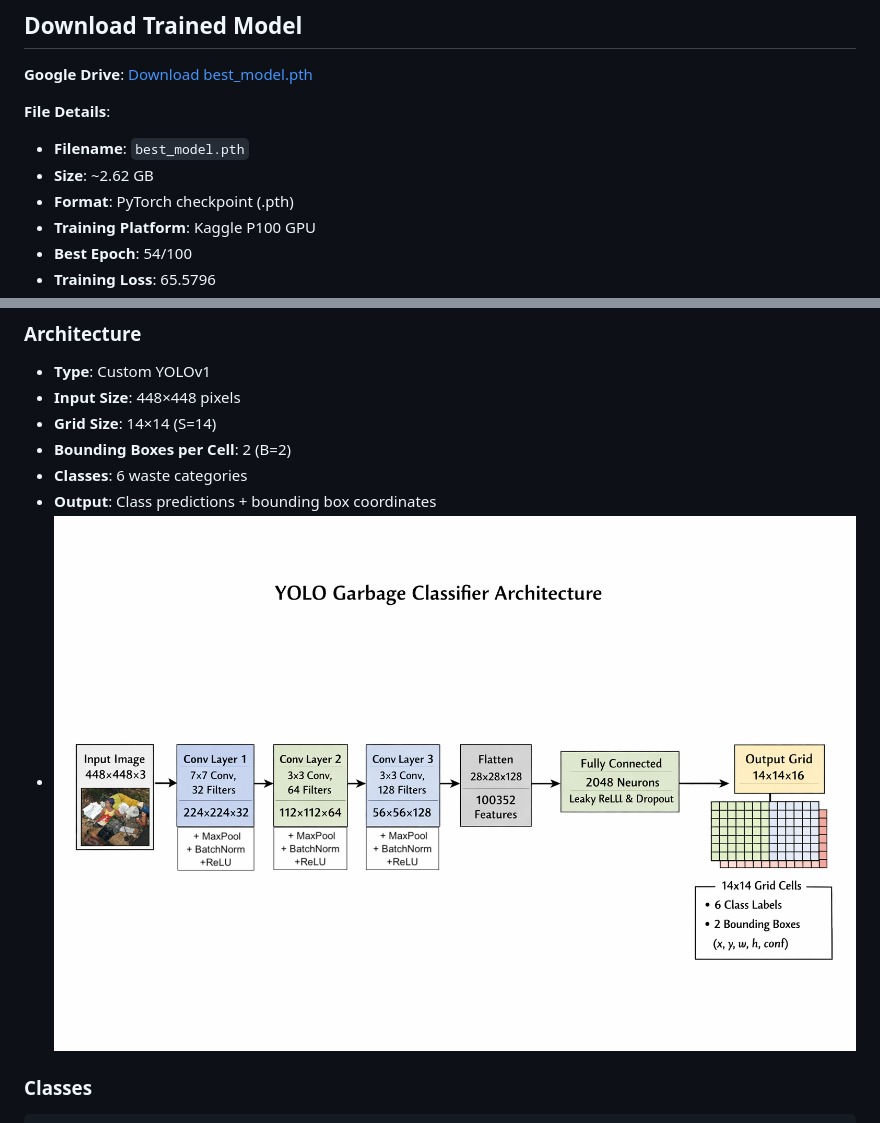
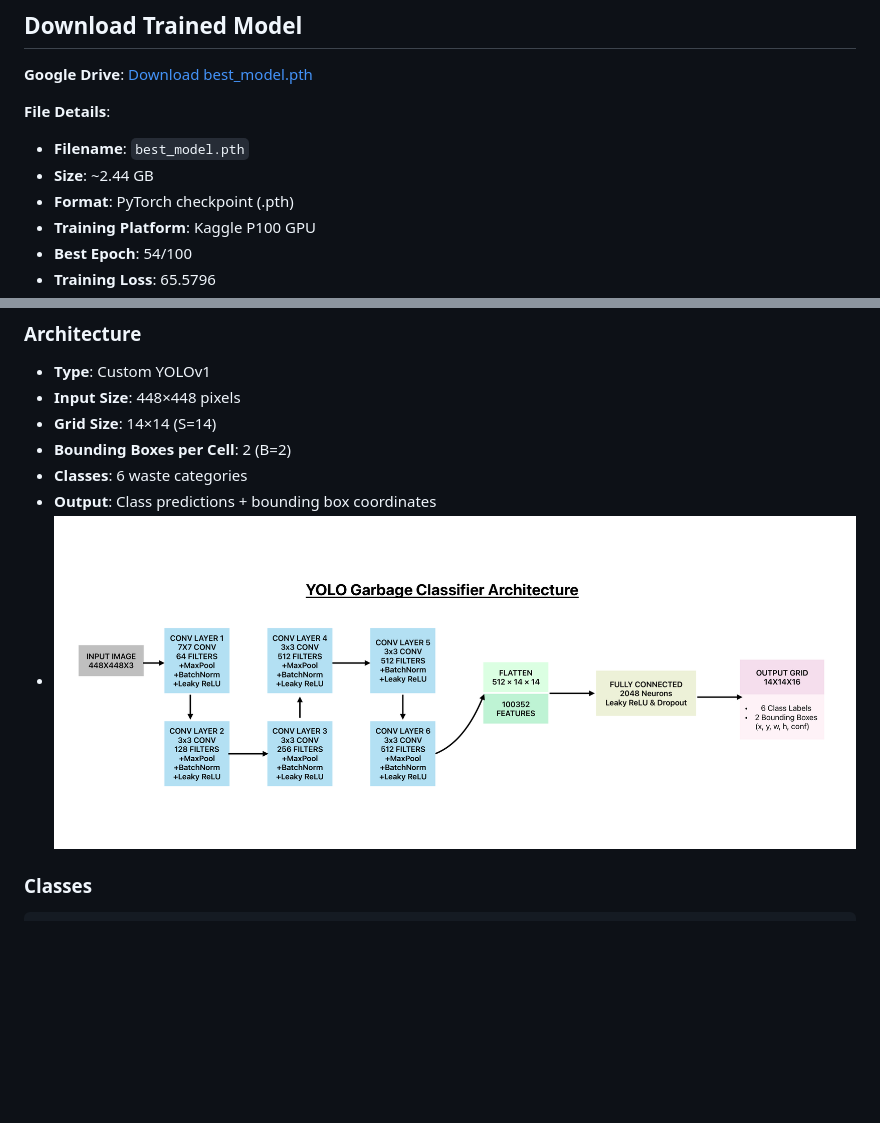
Before and after one commit to lavanyanigam/SortNow, a Markdown page: model/README.md, 2 parts joined by grey strips. Rendered like a GitHub page; pictures changed too: model/model_arch.png; blank space fills up the shorter version.

```diff
--- a/model/README.md
+++ b/model/README.md
@@ -6,7 +6,7 @@
 
 **File Details**:
 - **Filename**: `best_model.pth`
-- **Size**: ~2.62 GB
+- **Size**: ~2.44 GB
 - **Format**: PyTorch checkpoint (.pth)
 - **Training Platform**: Kaggle P100 GPU
 - **Best Epoch**: 54/100
```
Also changed, not shown: README.md (+21 -28 lines), 1 other file.
